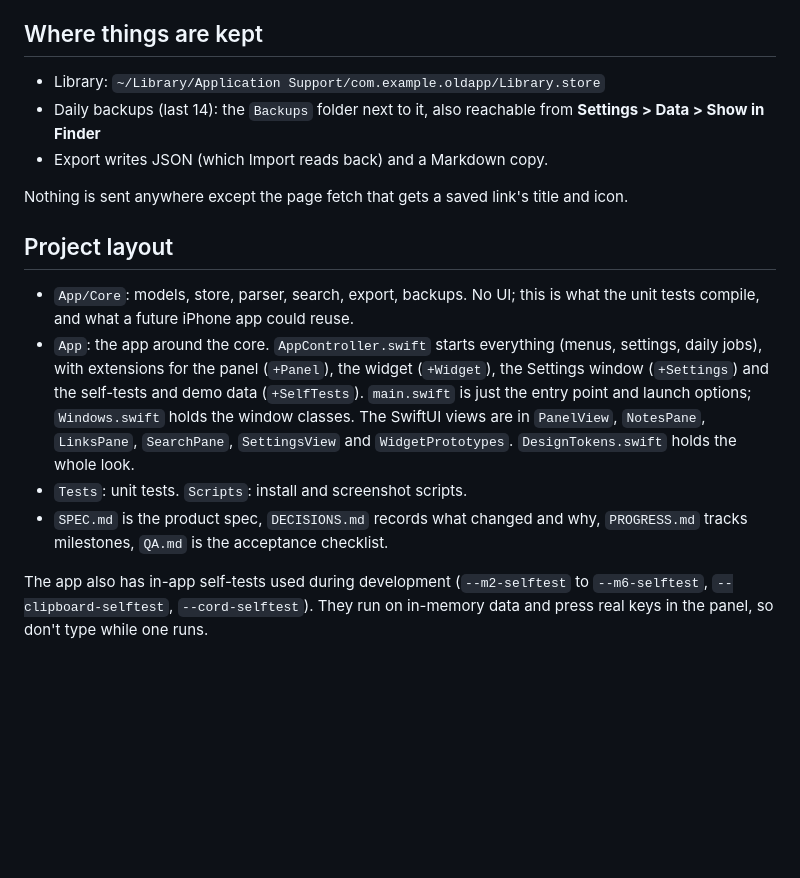
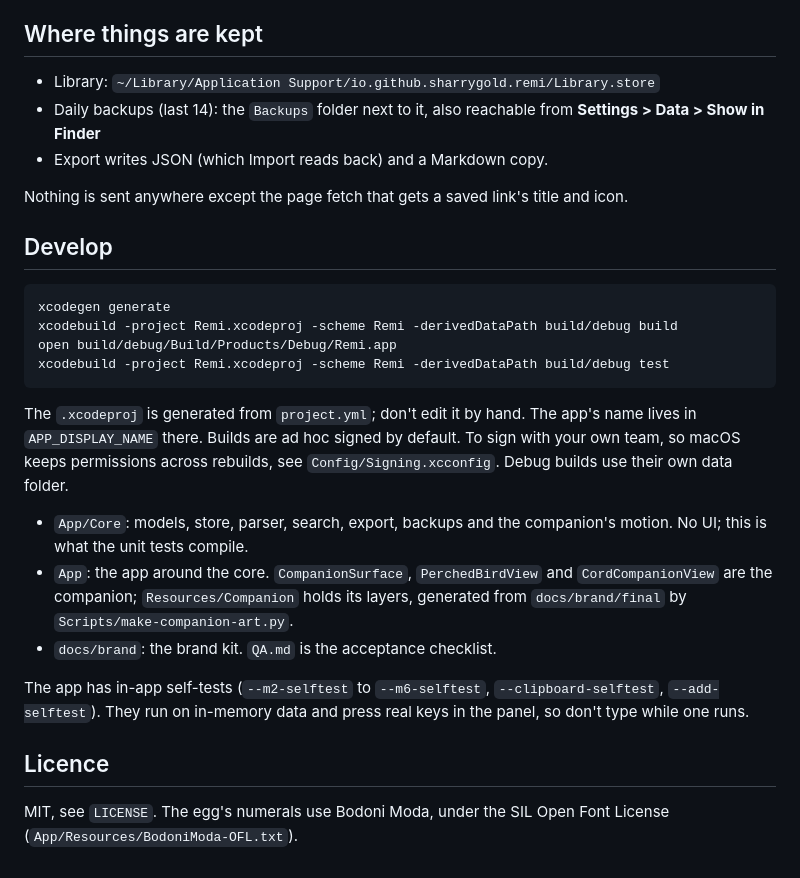
Before and after one commit to sharrygold/remi, a Markdown page: README.md, the part around one of its changes. Drawn GitHub-style; blank space fills up the shorter version.

````diff
--- a/README.md
+++ b/README.md
@@ -65,17 +82,29 @@ In a note: `# ` heading, `- ` bullet, `[] ` checkbox, `**bold**` (or ⌘B), ⇧
 
 ## Where things are kept
 
-- Library: `~/Library/Application Support/com.example.oldapp/Library.store`
+- Library: `~/Library/Application Support/io.github.sharrygold.remi/Library.store`
 - Daily backups (last 14): the `Backups` folder next to it, also reachable from **Settings > Data > Show in Finder**
 - Export writes JSON (which Import reads back) and a Markdown copy.
 
 Nothing is sent anywhere except the page fetch that gets a saved link's title and icon.
 
-## Project layout
+## Develop
 
-- `App/Core`: models, store, parser, search, export, backups. No UI; this is what the unit tests compile, and what a future iPhone app could reuse.
-- `App`: the app around the core. `AppController.swift` starts everything (menus, settings, daily jobs), with extensions for the panel (`+Panel`), the widget (`+Widget`), the Settings window (`+Settings`) and the self-tests and demo data (`+SelfTests`). `main.swift` is just the entry point and launch options; `Windows.swift` holds the window classes. The SwiftUI views are in `PanelView`, `NotesPane`, `LinksPane`, `SearchPane`, `SettingsView` and `WidgetPrototypes`. `DesignTokens.swift` holds the whole look.
-- `Tests`: unit tests. `Scripts`: install and screenshot scripts.
-- `SPEC.md` is the product spec, `DECISIONS.md` records what changed and why, `PROGRESS.md` tracks milestones, `QA.md` is the acceptance checklist.
+```
+xcodegen generate
+xcodebuild -project Remi.xcodeproj -scheme Remi -derivedDataPath build/debug build
+open build/debug/Build/Products/Debug/Remi.app
+xcodebuild -project Remi.xcodeproj -scheme Remi -derivedDataPath build/debug test
+```
 
-The app also has in-app self-tests used during development (`--m2-selftest` to `--m6-selftest`, `--clipboard-selftest`, `--cord-selftest`). They run on in-memory data and press real keys in the panel, so don't type while one runs.
+The `.xcodeproj` is generated from `project.yml`; don't edit it by hand. The app's name lives in `APP_DISPLAY_NAME` there. Builds are ad hoc signed by default. To sign with your own team, so macOS keeps permissions across rebuilds, see `Config/Signing.xcconfig`. Debug builds use their own data folder.
+
+- `App/Core`: models, store, parser, search, export, backups and the companion's motion. No UI; this is what the unit tests compile.
+- `App`: the app around the core. `CompanionSurface`, `PerchedBirdView` and `CordCompanionView` are the companion; `Resources/Companion` holds its layers, generated from `docs/brand/final` by `Scripts/make-companion-art.py`.
+- `docs/brand`: the brand kit. `QA.md` is the acceptance checklist.
+
+The app has in-app self-tests (`--m2-selftest` to `--m6-selftest`, `--clipboard-selftest`, `--add-selftest`). They run on in-memory data and press real keys in the panel, so don't type while one runs.
+
+## Licence
+
+MIT, see `LICENSE`. The egg's numerals use Bodoni Moda, under the SIL Open Font License (`App/Resources/BodoniModa-OFL.txt`).
````
Also changed, not shown: other parts of README.md (+33 -16 lines), docs/images/cord.png (added), docs/images/perched.png (added).
